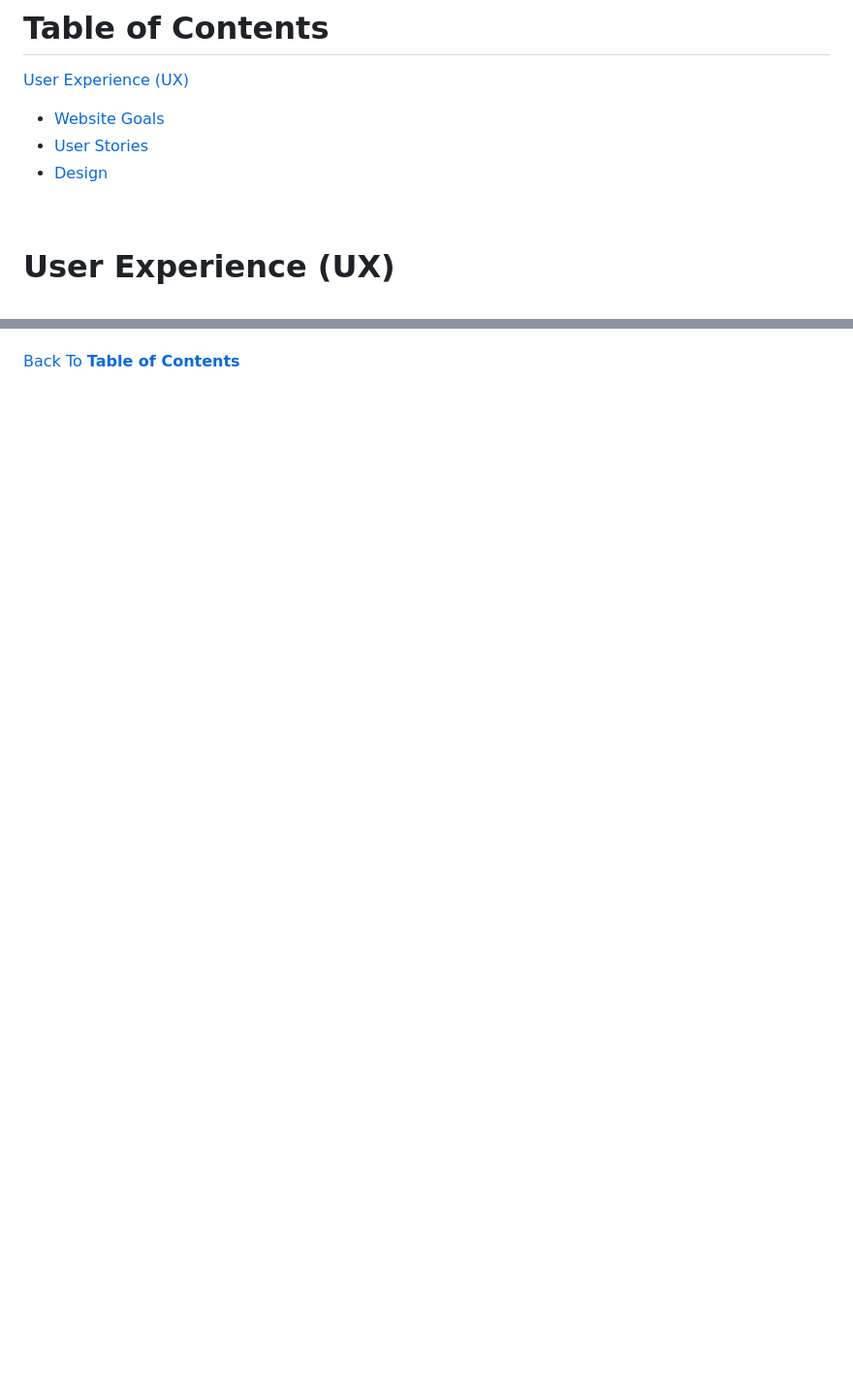
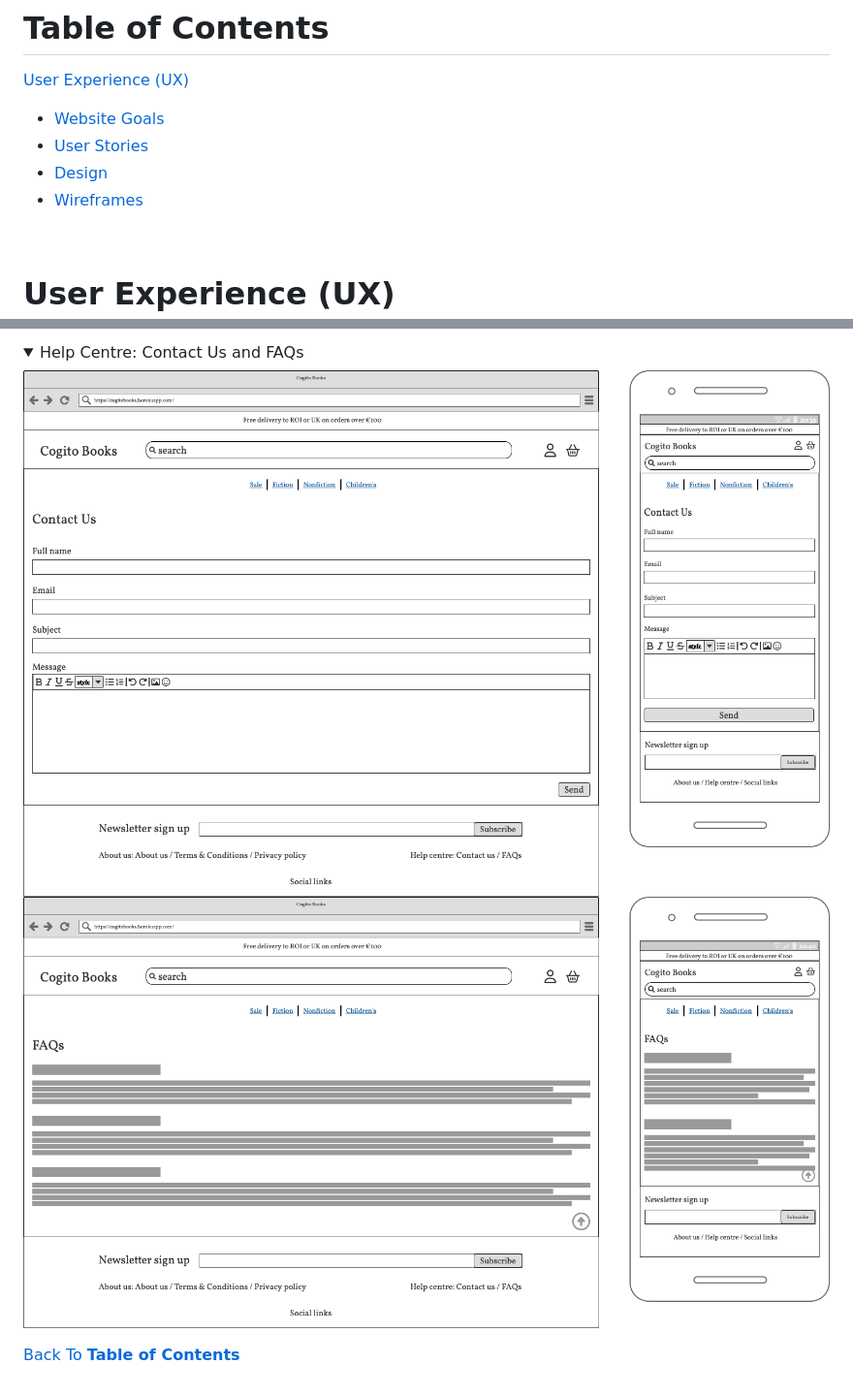
Before and after one commit to sejungkwak/cogito-books, a Markdown page: README.md, 2 parts joined by grey strips. Shown at 97% size. Rendered like a GitHub page; folded sections open; blank space fills up the shorter version.

Commit message:
docs: Add content to UX wireframes

```diff
--- a/README.md
+++ b/README.md
@@ -16,6 +16,7 @@ __Note__: The site is for educational purposes only. To simulate a payment, plea
 - [Website Goals](#website-goals)
 - [User Stories](#user-stories)
 - [Design](#design)
+- [Wireframes](#wireframes)
 
 <br>
 
@@ -114 +150,7 @@ __Note__: The site is for educational purposes only. To simulate a payment, plea
+<details>
+    <summary>Help Centre: Contact Us and FAQs</summary>
+    <img src="documentation/wireframes/contact_us.png">
+    <img src="documentation/wireframes/faq.png">
+</details>
+
 [Back To **Table of Contents**](#table-of-contents)
```
Also changed, not shown: other parts of README.md (+35 -0 lines).
